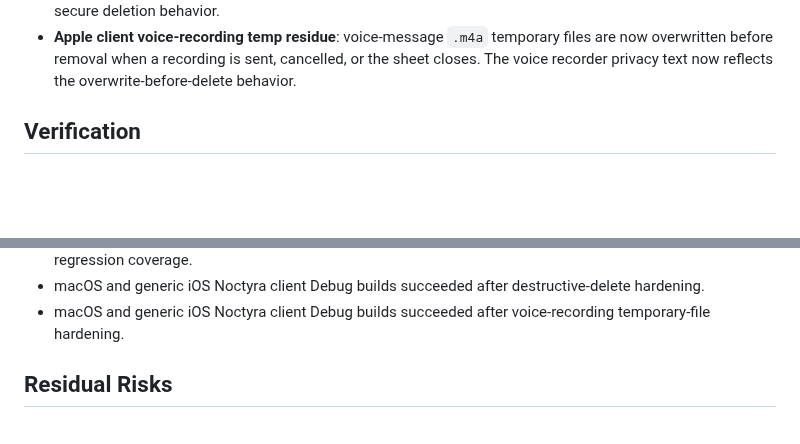
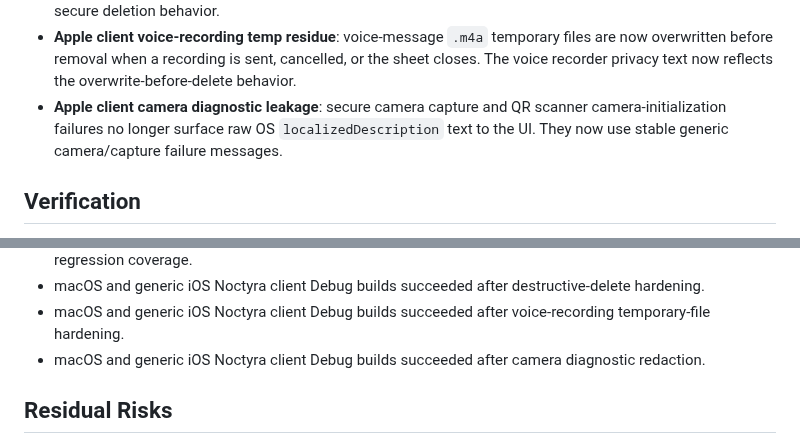
Before and after one commit to luizwidmer/Noctweave, a Markdown page: Noctweave Documentation/security_audit_2026-07-06.md, 2 parts joined by grey strips. Drawn GitHub-style; blank space fills up the shorter version.

Commit message:
Document camera diagnostic redaction

```diff
--- a/Noctweave Documentation/security_audit_2026-07-06.md
+++ b/Noctweave Documentation/security_audit_2026-07-06.md
@@ -39,6 +39,7 @@ Scope: client storage boundaries, relay client transport behavior, browser stora
 - **Browser WASM PQC adapter self-test cleanup**: NoctweaveJS ML-KEM/ML-DSA WASM adapter self-tests now wipe generated secret keys, shared secrets, message bytes, and signatures after producing the boolean result. Regression tests also assert that adapter-owned WASM heap allocations are zeroed before free.
 - **Apple client destructive-delete residue**: app reset, action-pin attachment/thread purge, and local `.noctweave` document wipe paths now overwrite regular files before deletion instead of removing directories or files directly. This aligns bulk destructive operations with the per-attachment and per-thread secure deletion behavior.
 - **Apple client voice-recording temp residue**: voice-message `.m4a` temporary files are now overwritten before removal when a recording is sent, cancelled, or the sheet closes. The voice recorder privacy text now reflects the overwrite-before-delete behavior.
+- **Apple client camera diagnostic leakage**: secure camera capture and QR scanner camera-initialization failures no longer surface raw OS `localizedDescription` text to the UI. They now use stable generic camera/capture failure messages.
 
 ## Verification
 
@@ -66,6 +67,7 @@ Scope: client storage boundaries, relay client transport behavior, browser stora
 - `npm test` in `NoctweaveJS`: 19 passing tests after WASM PQC self-test cleanup and heap-zeroing regression coverage.
 - macOS and generic iOS Noctyra client Debug builds succeeded after destructive-delete hardening.
 - macOS and generic iOS Noctyra client Debug builds succeeded after voice-recording temporary-file hardening.
+- macOS and generic iOS Noctyra client Debug builds succeeded after camera diagnostic redaction.
 
 ## Residual Risks
 
```
